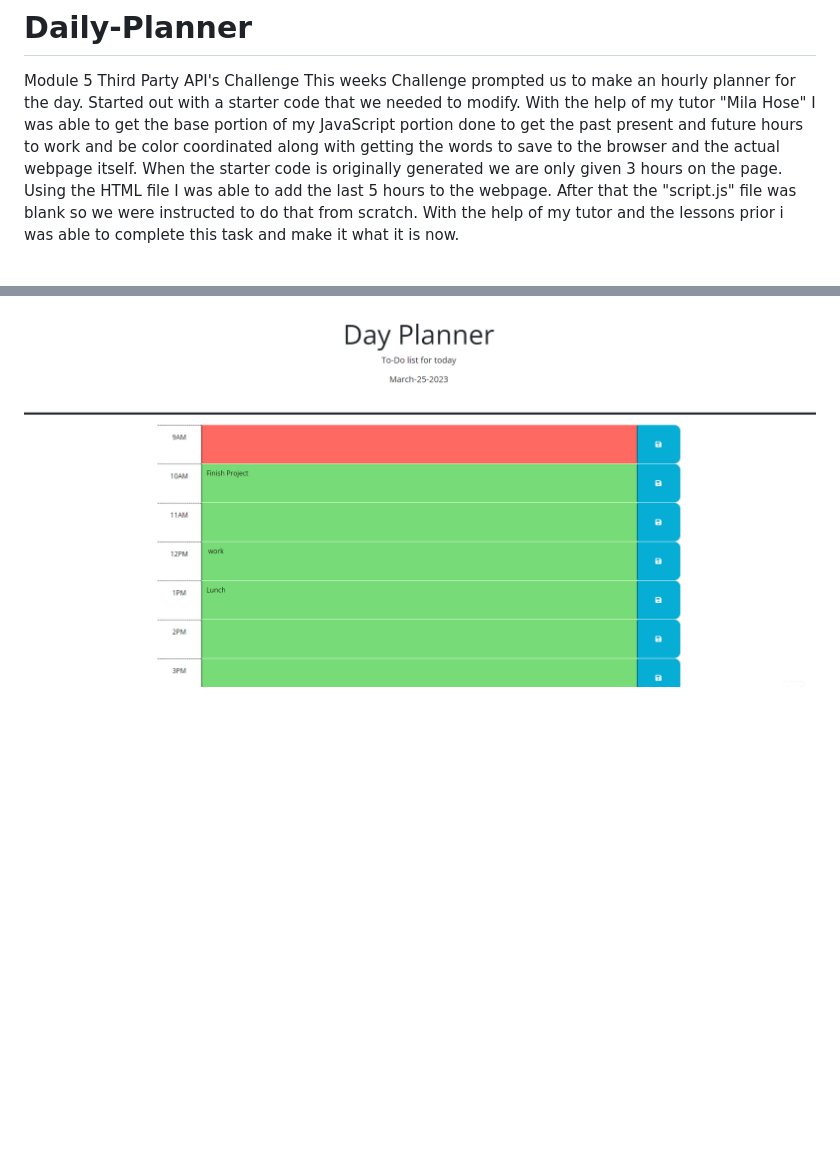
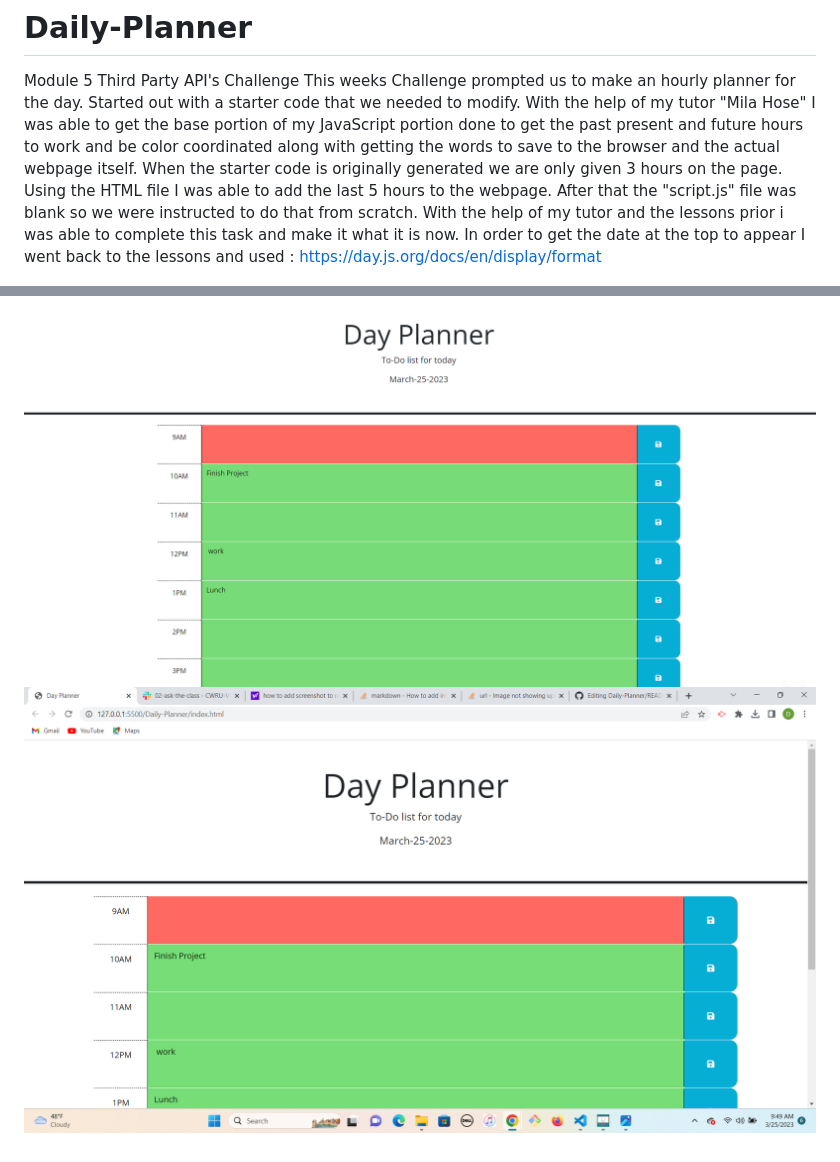
Before and after one commit to dkopac/Daily-Planner, a Markdown page: README.md, 2 parts joined by grey strips. Rendered like a GitHub page; pictures changed too: assets/images/Day Planner.png (added); blank space fills up the shorter version.

```diff
--- a/README.md
+++ b/README.md
@@ -3,5 +3,7 @@
 Module 5 Third Party API's Challenge
 This weeks Challenge prompted us to make an hourly planner for the day. Started out with a starter code that we needed to modify. With the help of my tutor "Mila Hose" I was able to get the base portion of my JavaScript portion done to get the past present and future hours to work and be color coordinated along with getting the words to save to the browser and the actual webpage itself.
 When the starter code is originally generated we are only given 3 hours on the page. Using the HTML file I was able to add the last 5 hours to the webpage. After that the "script.js" file was blank so we were instructed to do that from scratch. With the help of my tutor and the lessons prior i was able to complete this task and make it what it is now.
+In order to get the date at the top to appear I went back to the lessons and used : https://day.js.org/docs/en/display/format
 
 ![Screenshot](./assets/images/Animation.gif)
+![ScreenShot](./assets/images/Day%20Planner.png)
```
